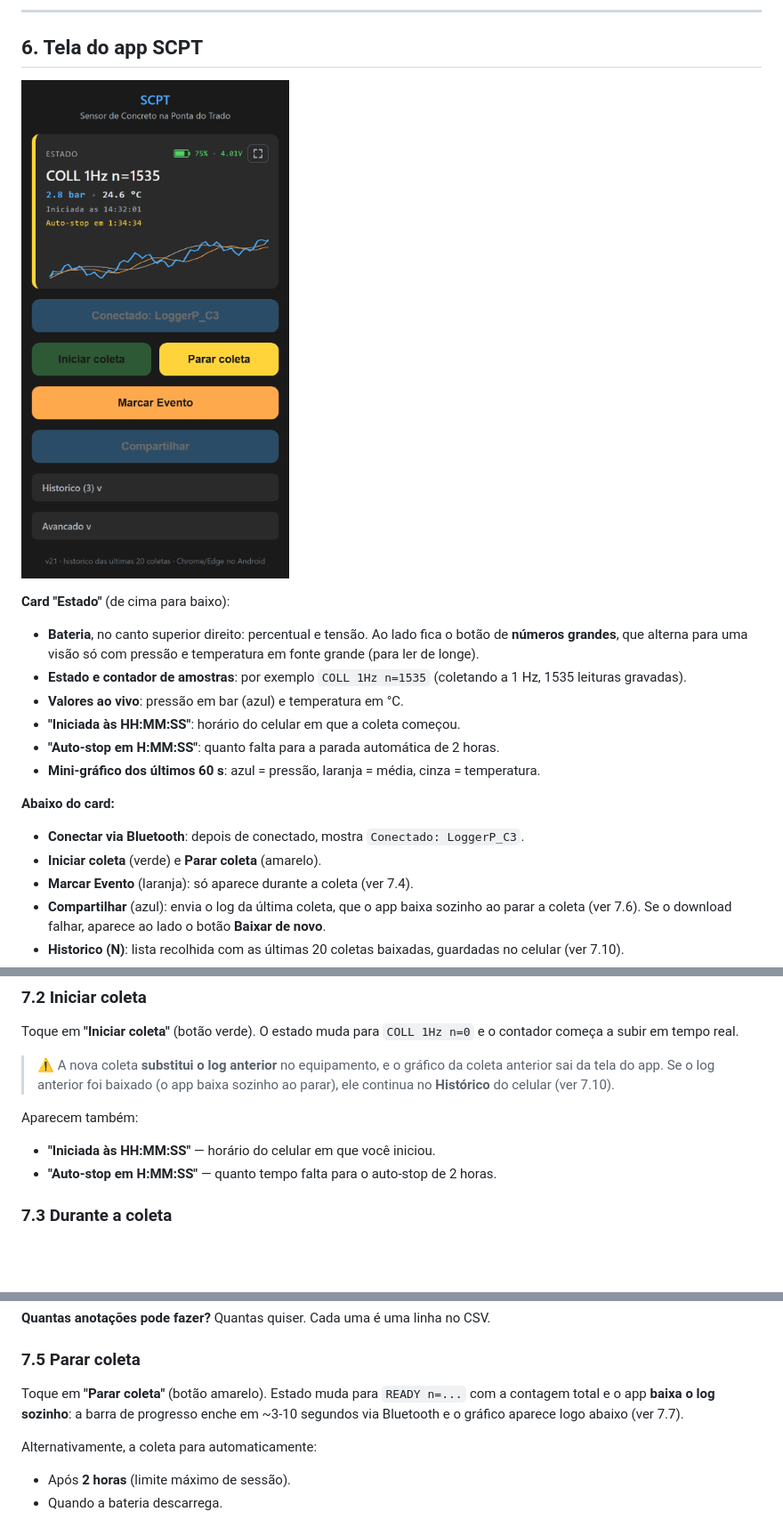
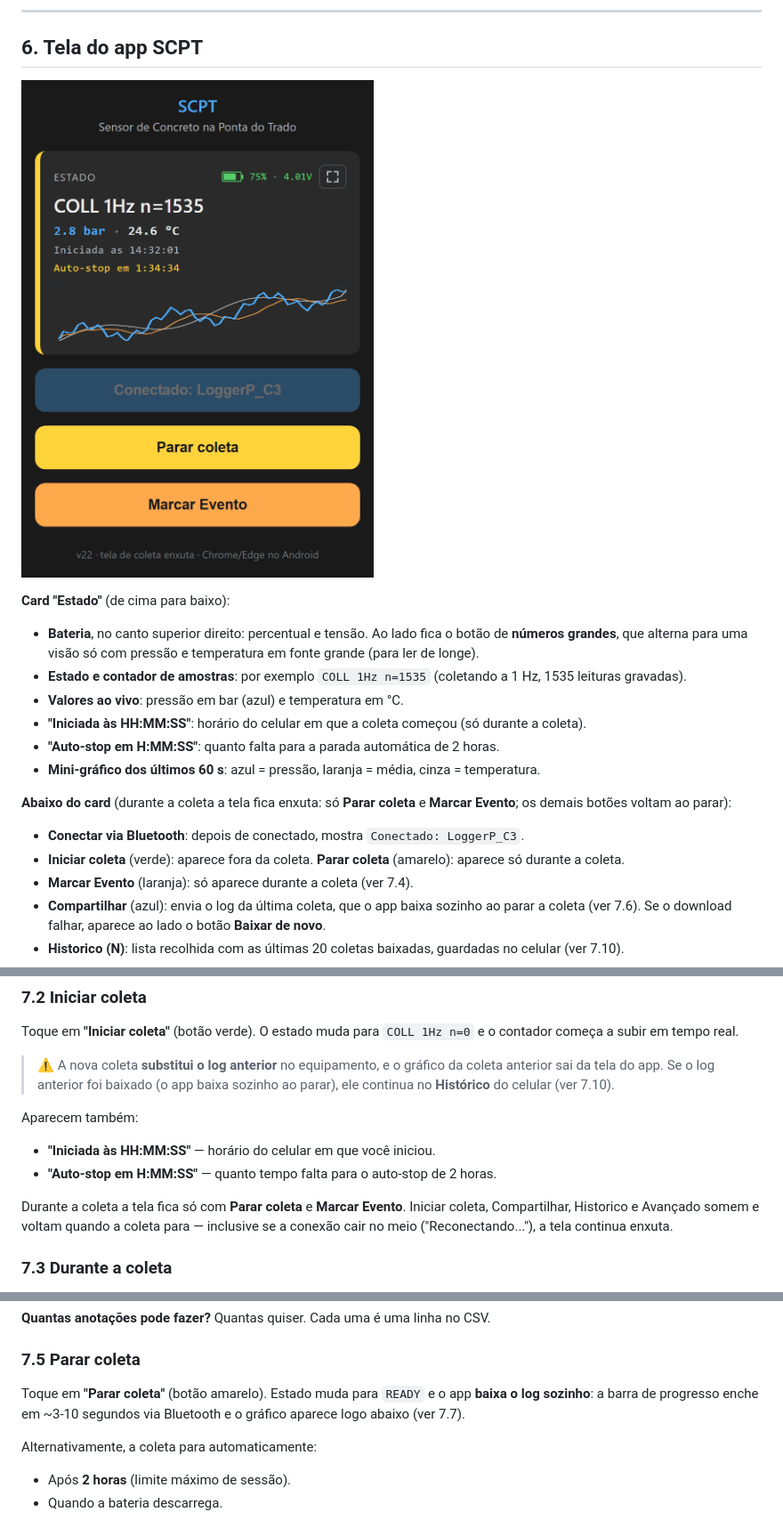
Before and after one commit to MarceloBatistaBhz/SCPT-Sensor-de-Concreto-na-Ponta-do-Trado, a Markdown page: MANUAL.md, 3 parts joined by grey strips. Shown at 89% size. GitHub-like rendering; pictures changed too: img/pwa-coleta.png; blank space fills up the shorter version.

Commit message:
docs: tela de coleta enxuta no manual e no DEVELOPMENT.md (v22)
MANUAL: secao 6 e 7.2 explicam que na coleta ficam so Parar coleta e
Marcar Evento; Iniciar/Parar aparecem um de cada vez; 7.5 com READY sem
n=; imagem da tela de coleta v22 e PDF regerado.
DEVELOPMENT: secao 13.8 (collectMode, coll-mode, .btn-row-auto).

Co-Authored-By: Claude Opus 5.5 <noreply@anthropic.com>

```diff
--- a/MANUAL.md
+++ b/MANUAL.md
@@ -68,13 +68,13 @@ Para confirmar que está ligado: abra o app SCPT, toque em **"Conectar via Bluet
 - **Bateria**, no canto superior direito: percentual e tensão. Ao lado fica o botão de **números grandes**, que alterna para uma visão só com pressão e temperatura em fonte grande (para ler de longe).
 - **Estado e contador de amostras**: por exemplo `COLL 1Hz n=1535` (coletando a 1 Hz, 1535 leituras gravadas).
 - **Valores ao vivo**: pressão em bar (azul) e temperatura em °C.
-- **"Iniciada às HH:MM:SS"**: horário do celular em que a coleta começou.
+- **"Iniciada às HH:MM:SS"**: horário do celular em que a coleta começou (só durante a coleta).
 - **"Auto-stop em H:MM:SS"**: quanto falta para a parada automática de 2 horas.
 - **Mini-gráfico dos últimos 60 s**: azul = pressão, laranja = média, cinza = temperatura.
 
-**Abaixo do card:**
+**Abaixo do card** (durante a coleta a tela fica enxuta: só **Parar coleta** e **Marcar Evento**; os demais botões voltam ao parar):
 - **Conectar via Bluetooth**: depois de conectado, mostra `Conectado: LoggerP_C3`.
-- **Iniciar coleta** (verde) e **Parar coleta** (amarelo).
+- **Iniciar coleta** (verde): aparece fora da coleta. **Parar coleta** (amarelo): aparece só durante a coleta.
 - **Marcar Evento** (laranja): só aparece durante a coleta (ver 7.4).
 - **Compartilhar** (azul): envia o log da última coleta, que o app baixa sozinho ao parar a coleta (ver 7.6). Se o download falhar, aparece ao lado o botão **Baixar de novo**.
 - **Historico (N)**: lista recolhida com as últimas 20 coletas baixadas, guardadas no celular (ver 7.10).
@@ -114,6 +114,8 @@ Aparecem também:
 - **"Iniciada às HH:MM:SS"** — horário do celular em que você iniciou.
 - **"Auto-stop em H:MM:SS"** — quanto tempo falta para o auto-stop de 2 horas.
 
+Durante a coleta a tela fica só com **Parar coleta** e **Marcar Evento**. Iniciar coleta, Compartilhar, Historico e Avançado somem e voltam quando a coleta para — inclusive se a conexão cair no meio ("Reconectando..."), a tela continua enxuta.
+
 ### 7.3 Durante a coleta
 
 A taxa alterna automaticamente entre 1 Hz (regime estável) e 5 Hz (variações rápidas). Os dados são gravados em tempo real na flash interna.
@@ -142,7 +144,7 @@ Toque na opção desejada → toast confirma "Marcado: ..." → o modal fecha.
 
 ### 7.5 Parar coleta
 
-Toque em **"Parar coleta"** (botão amarelo). Estado muda para `READY n=...` com a contagem total e o app **baixa o log sozinho**: a barra de progresso enche em ~3-10 segundos via Bluetooth e o gráfico aparece logo abaixo (ver 7.7).
+Toque em **"Parar coleta"** (botão amarelo). Estado muda para `READY` e o app **baixa o log sozinho**: a barra de progresso enche em ~3-10 segundos via Bluetooth e o gráfico aparece logo abaixo (ver 7.7).
 
 Alternativamente, a coleta para automaticamente:
 - Após **2 horas** (limite máximo de sessão).
```
Also changed, not shown: DEVELOPMENT.md (+6 -0 lines), 1 other file.
